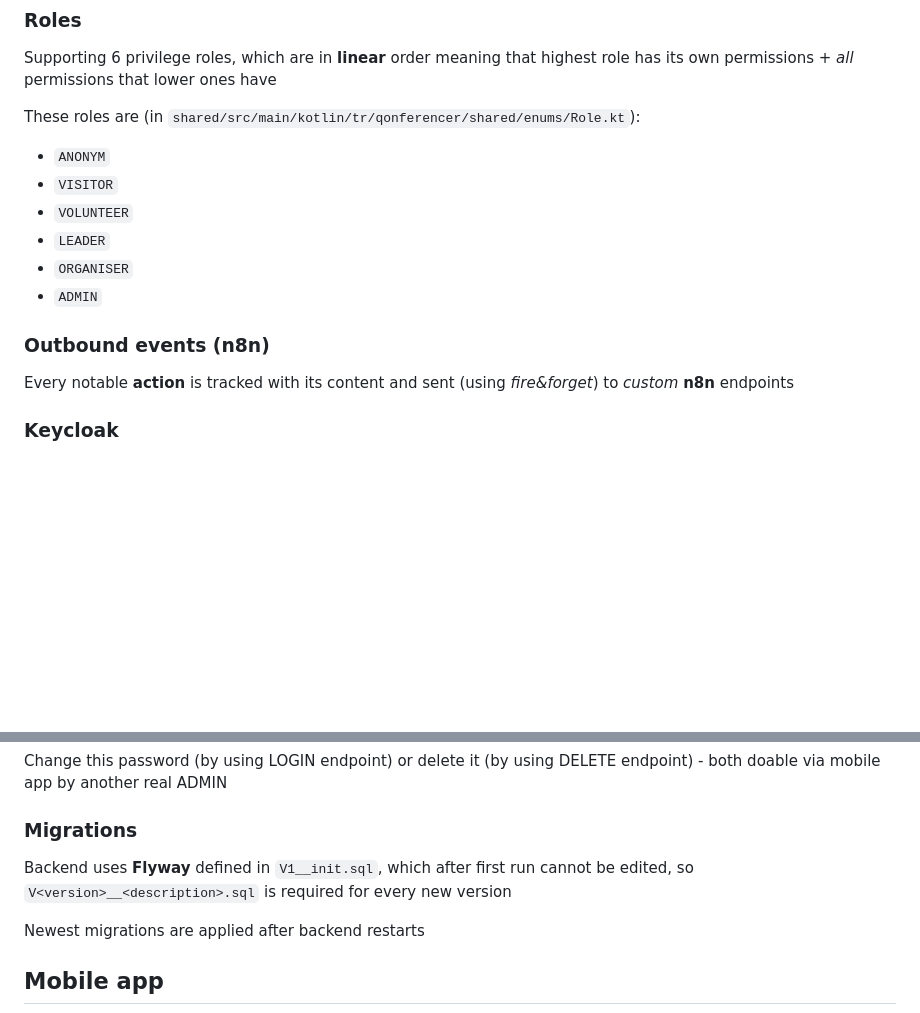
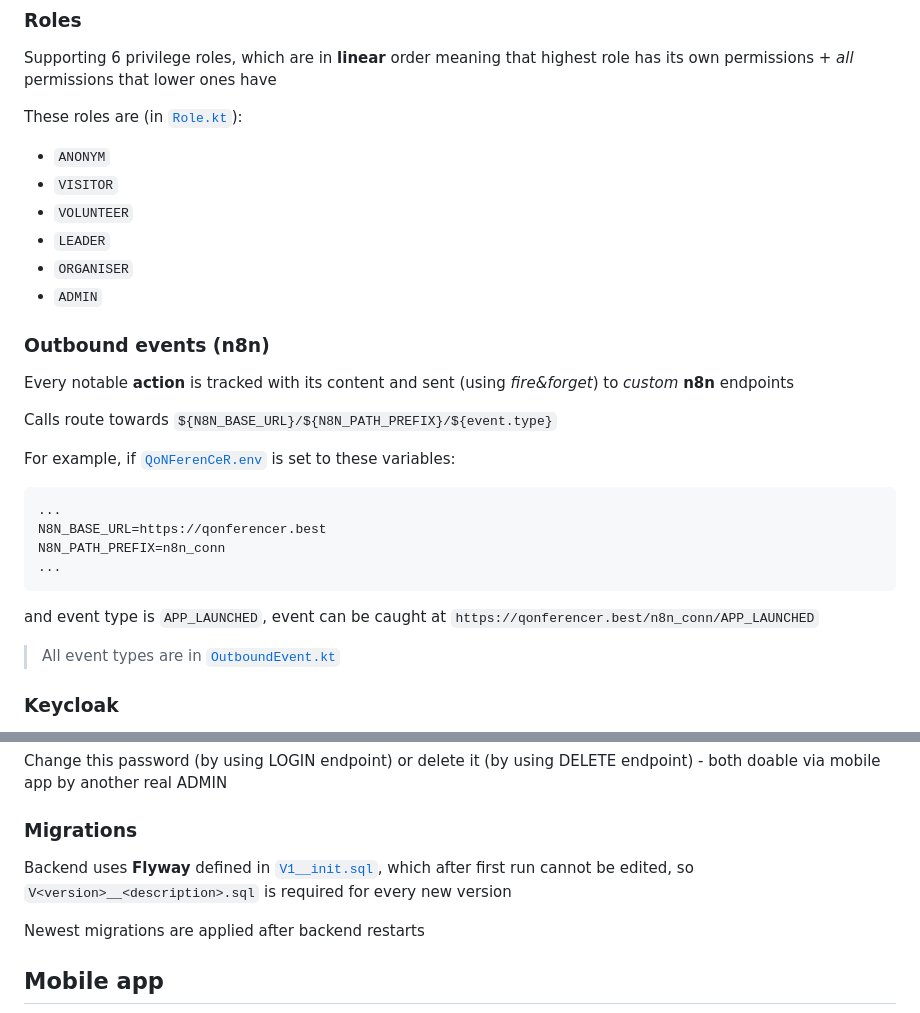
Before and after one commit to RomanPruzinsky/QoNFerenCeR, a Markdown page: README.md, 2 parts joined by grey strips. Drawn GitHub-style; blank space fills up the shorter version.

````diff
--- a/README.md
+++ b/README.md
@@ -24,7 +24,7 @@ Contains **android app**, **backend** and **scripts** to setup everything easily
 
 Supporting 6 privilege roles, which are in **linear** order meaning that highest role has its own permissions + _all_ permissions that lower ones have
 
-These roles are (in `shared/src/main/kotlin/tr/qonferencer/shared/enums/Role.kt`):
+These roles are (in [`Role.kt`](shared/src/main/kotlin/tr/qonferencer/shared/enums/Role.kt)):
 
 - `ANONYM`
 - `VISITOR`
@@ -36,6 +36,21 @@ These roles are (in `shared/src/main/kotlin/tr/qonferencer/shared/enums/Role.kt`
 ### Outbound events (n8n)
 
 Every notable **action** is tracked with its content and sent (using _fire&forget_) to _custom_ **n8n** endpoints
+
+Calls route towards `${N8N_BASE_URL}/${N8N_PATH_PREFIX}/${event.type}`
+
+For example, if [`QoNFerenCeR.env`](config/QoNFerenCeR.env) is set to these variables:
+
+```env
+...
+N8N_BASE_URL=https://qonferencer.best
+N8N_PATH_PREFIX=n8n_conn
+...
+```
+
+and event type is `APP_LAUNCHED`, event can be caught at `https://qonferencer.best/n8n_conn/APP_LAUNCHED`
+
+> All event types are in [`OutboundEvent.kt`](backend/src/main/kotlin/tr/qonferencer/backend/n8n/OutboundEvent.kt)
 
 ### Keycloak
 
@@ -74,7 +89,7 @@ Change this password (by using LOGIN endpoint) or delete it (by using DELETE end
 
 ### Migrations
 
-Backend uses **Flyway** defined in `V1__init.sql`, which after first run cannot be edited, so `V<version>__<description>.sql` is required for every new version
+Backend uses **Flyway** defined in [`V1__init.sql`](backend/src/main/resources/db/migration/V1__init.sql), which after first run cannot be edited, so `V<version>__<description>.sql` is required for every new version
 
 Newest migrations are applied after backend restarts
 
````
Also changed, not shown: other parts of README.md (+27 -18 lines), scripts/README.md (+2 -0 lines), QoNFerenCeR_logoMain.png (added), 14 other files.
